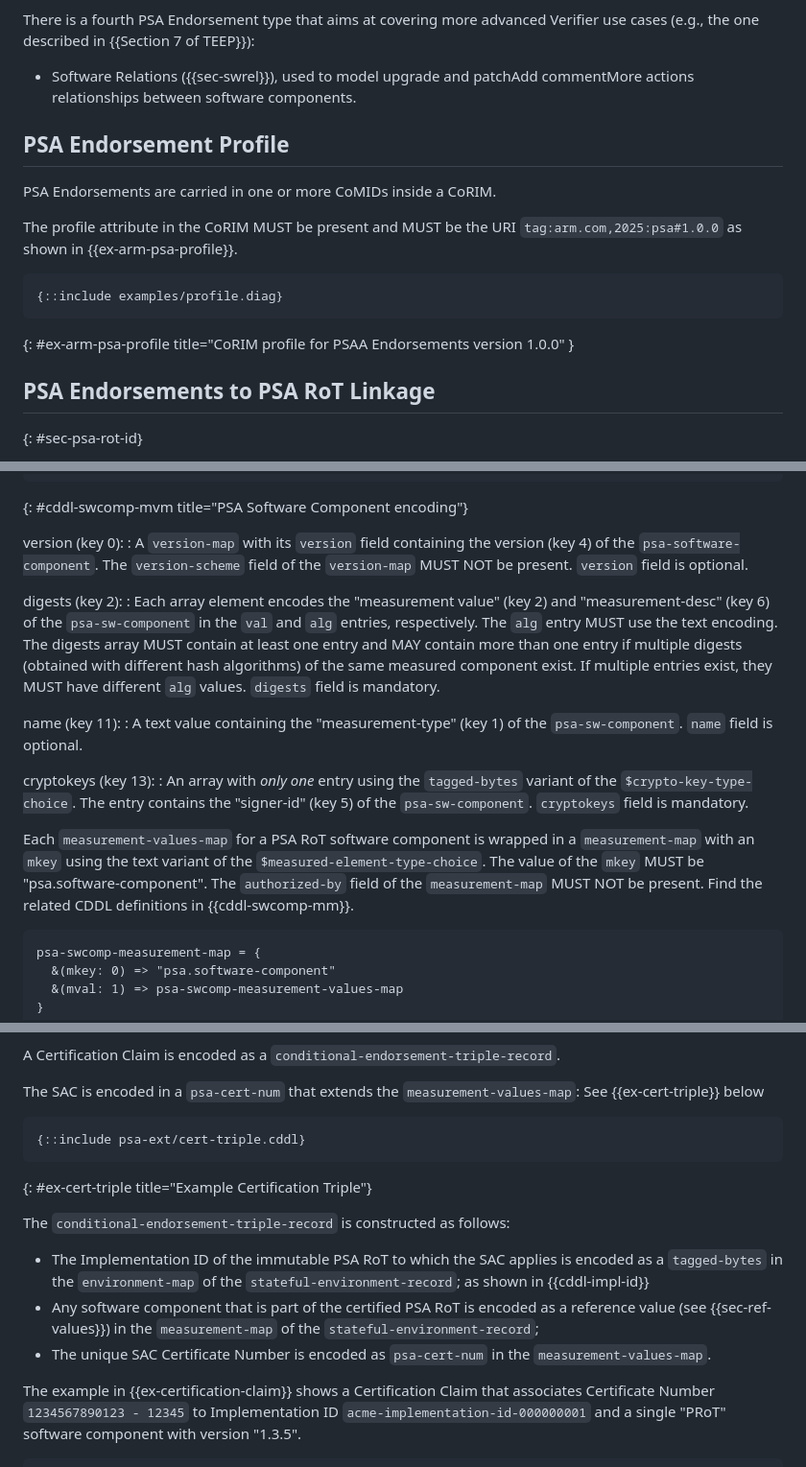
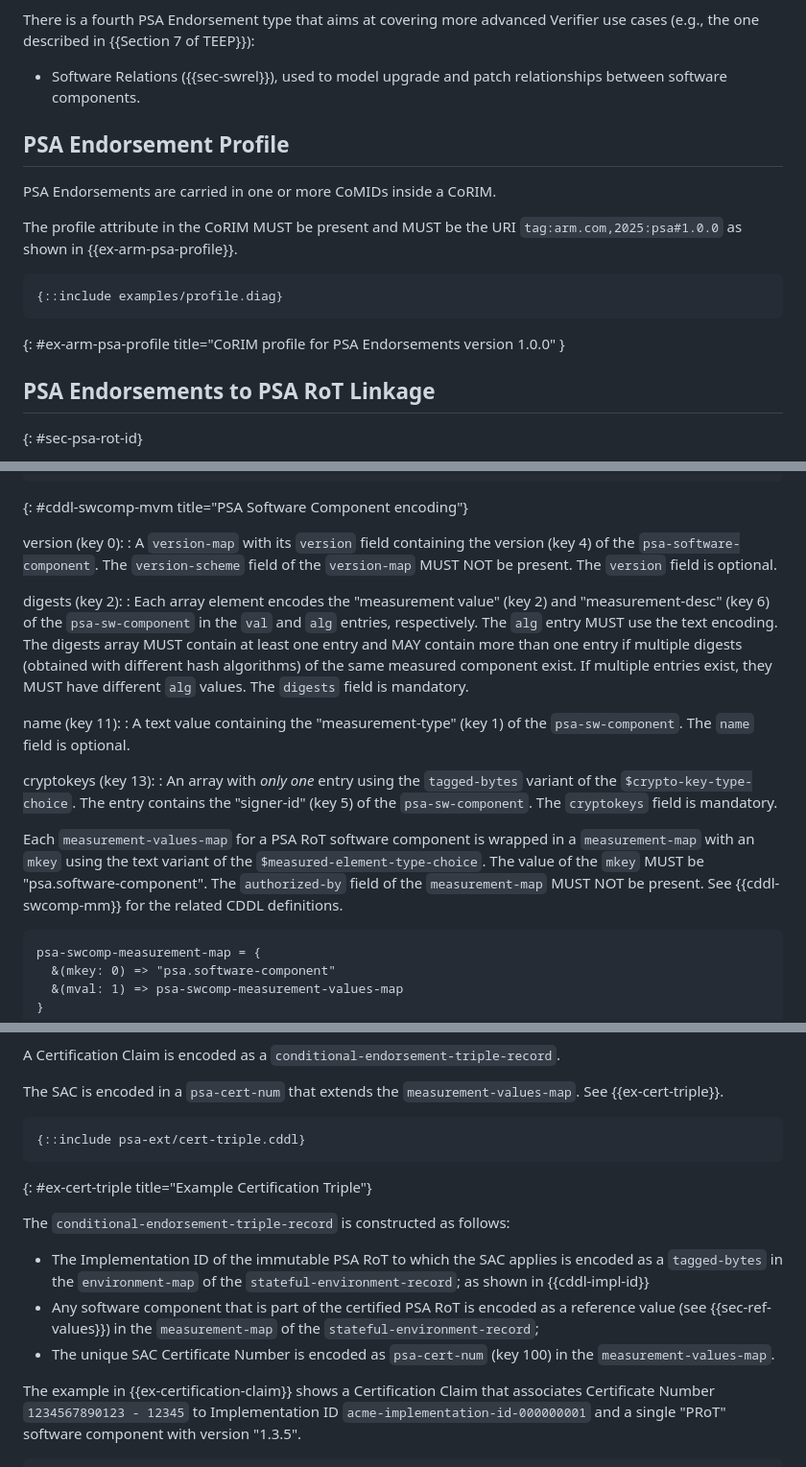
Before and after one commit to thomas-fossati/corim-psa, a Markdown page: draft-fdb-rats-psa-endorsements.md, 3 parts joined by grey strips. Shown: that part at 96% size. Rendered like a GitHub page.

Commit message:
editorial fixes

```diff
--- a/draft-fdb-rats-psa-endorsements.md
+++ b/draft-fdb-rats-psa-endorsements.md
@@ -103,7 +103,7 @@ There are three basic types of PSA Endorsements:
 There is a fourth PSA Endorsement type that aims at covering more advanced
 Verifier use cases (e.g., the one described in {{Section 7 of TEEP}}):
 
-* Software Relations ({{sec-swrel}}), used to model upgrade and patchAdd commentMore actions
+* Software Relations ({{sec-swrel}}), used to model upgrade and patch
 relationships between software components.
 
 ## PSA Endorsement Profile
@@ -116,7 +116,7 @@ The profile attribute in the CoRIM MUST be present and MUST be the URI
 ~~~
 {::include examples/profile.diag}
 ~~~
-{: #ex-arm-psa-profile title="CoRIM profile for PSAA Endorsements version 1.0.0" }
+{: #ex-arm-psa-profile title="CoRIM profile for PSA Endorsements version 1.0.0" }
 
 ## PSA Endorsements to PSA RoT Linkage
 {: #sec-psa-rot-id}
@@ -203,28 +202,28 @@ psa-swcomp-signer-id = #6.560(psa-hash-type)
 version (key 0):
 : A `version-map` with its `version` field containing the version (key 4) of the `psa-software-component`.
 The `version-scheme` field of the `version-map` MUST NOT be present.
-`version` field is optional.
+The `version` field is optional.
 
 digests (key 2):
 : Each array element encodes the "measurement value" (key 2) and "measurement-desc" (key 6) of the `psa-sw-component` in the `val` and `alg` entries, respectively.
 The `alg` entry MUST use the text encoding.
 The digests array MUST contain at least one entry and MAY contain more than one entry if multiple digests (obtained with different hash algorithms) of the same measured component exist.
 If multiple entries exist, they MUST have different `alg` values.
-`digests` field is mandatory.
+The `digests` field is mandatory.
 
 name (key 11):
 : A text value containing the "measurement-type" (key 1) of the `psa-sw-component`.
-`name` field is optional.
+The `name` field is optional.
 
 cryptokeys (key 13):
 : An array with *only one* entry using the `tagged-bytes` variant of the `$crypto-key-type-choice`.
 The entry contains the "signer-id" (key 5) of the `psa-sw-component`.
-`cryptokeys` field is mandatory.
+The `cryptokeys` field is mandatory.
 
 Each `measurement-values-map` for a PSA RoT software component is wrapped in a `measurement-map` with an `mkey` using the text variant of the `$measured-element-type-choice`.
 The value of the `mkey` MUST be "psa.software-component".
 The `authorized-by` field of the `measurement-map` MUST NOT be present.
-Find the related CDDL definitions in {{cddl-swcomp-mm}}.
+See {{cddl-swcomp-mm}} for the related CDDL definitions.
 
 ~~~ cddl
 psa-swcomp-measurement-map = {
@@ -292,7 +291,7 @@ the produced Attestation Result.
 A Certification Claim is encoded as a `conditional-endorsement-triple-record`.
 
 The SAC is encoded in a `psa-cert-num` that extends the
-`measurement-values-map`: See {{ex-cert-triple}} below
+`measurement-values-map`.  See {{ex-cert-triple}}.
 
 ~~~
 {::include psa-ext/cert-triple.cddl}
@@ -304,7 +303,7 @@ The `conditional-endorsement-triple-record` is constructed as follows:
 * The Implementation ID of the immutable PSA RoT to which the SAC applies is encoded as a `tagged-bytes` in the `environment-map` of the
 `stateful-environment-record`; as shown in  {{cddl-impl-id}}
 * Any software component that is part of the certified PSA RoT is encoded as a reference value (see {{sec-ref-values}}) in the `measurement-map` of the `stateful-environment-record`;
-* The unique SAC Certificate Number is encoded as `psa-cert-num` in the `measurement-values-map`.
+* The unique SAC Certificate Number is encoded as `psa-cert-num` (key 100) in the `measurement-values-map`.
 
 The example in {{ex-certification-claim}} shows a Certification Claim that
 associates Certificate Number `1234567890123 - 12345` to Implementation ID
```
Also changed, not shown: other parts of draft-fdb-rats-psa-endorsements.md (+3 -4 lines).
